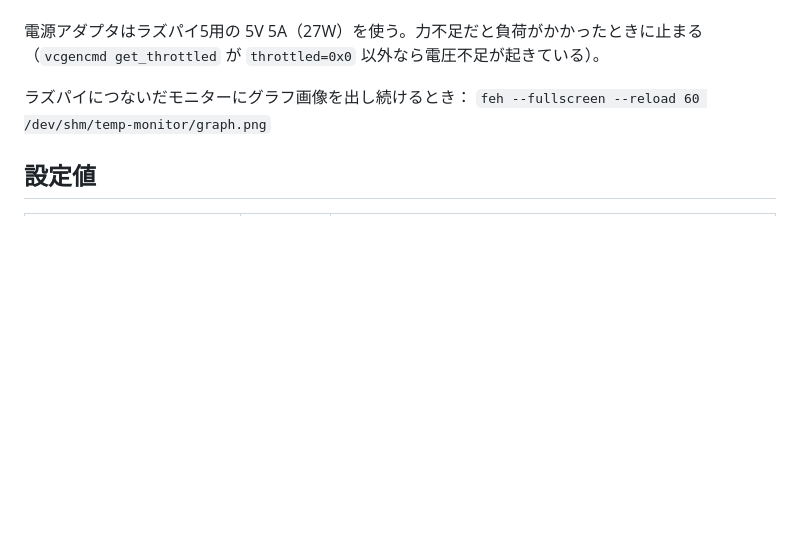
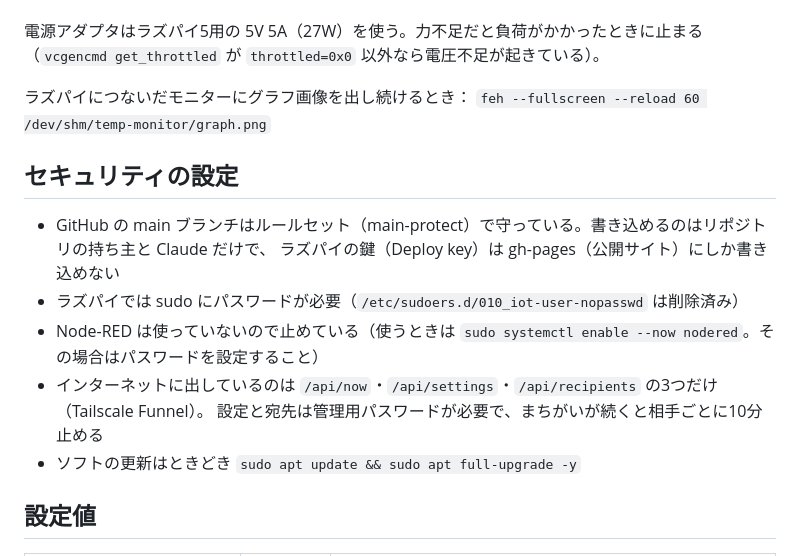
Before and after one commit to omoti12/temp-humidity-monitor, a Markdown page: README.md, the part around the change. GitHub-like rendering; blank space fills up the shorter version.

Commit message:
README にセキュリティの設定をまとめる
Co-Authored-By: Claude Opus 5.5 <noreply@anthropic.com>
Claude-Session: https://claude.ai/code/session_01UVWmJVfPQX1xWR4hENd1Mk

```diff
--- a/README.md
+++ b/README.md
@@ -256,6 +256,16 @@ sudo systemctl enable --now netcheck
 ラズパイにつないだモニターにグラフ画像を出し続けるとき：
 `feh --fullscreen --reload 60 /dev/shm/temp-monitor/graph.png`
 
+## セキュリティの設定
+
+- GitHub の main ブランチはルールセット（main-protect）で守っている。書き込めるのはリポジトリの持ち主と Claude だけで、
+  ラズパイの鍵（Deploy key）は gh-pages（公開サイト）にしか書き込めない
+- ラズパイでは sudo にパスワードが必要（`/etc/sudoers.d/010_iot-user-nopasswd` は削除済み）
+- Node-RED は使っていないので止めている（使うときは `sudo systemctl enable --now nodered`。その場合はパスワードを設定すること）
+- インターネットに出しているのは `/api/now`・`/api/settings`・`/api/recipients` の3つだけ（Tailscale Funnel）。
+  設定と宛先は管理用パスワードが必要で、まちがいが続くと相手ごとに10分止める
+- ソフトの更新はときどき `sudo apt update && sudo apt full-upgrade -y`
+
 ## 設定値
 
 | 項目 | 値 | 場所 |
```
